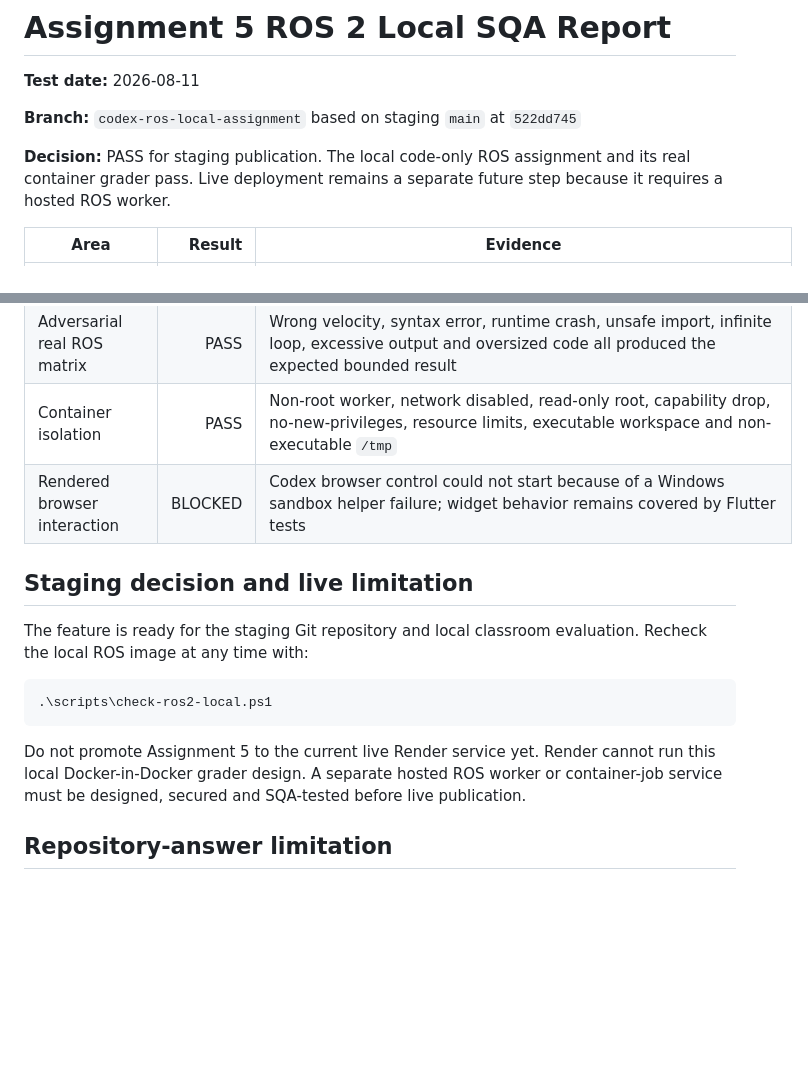
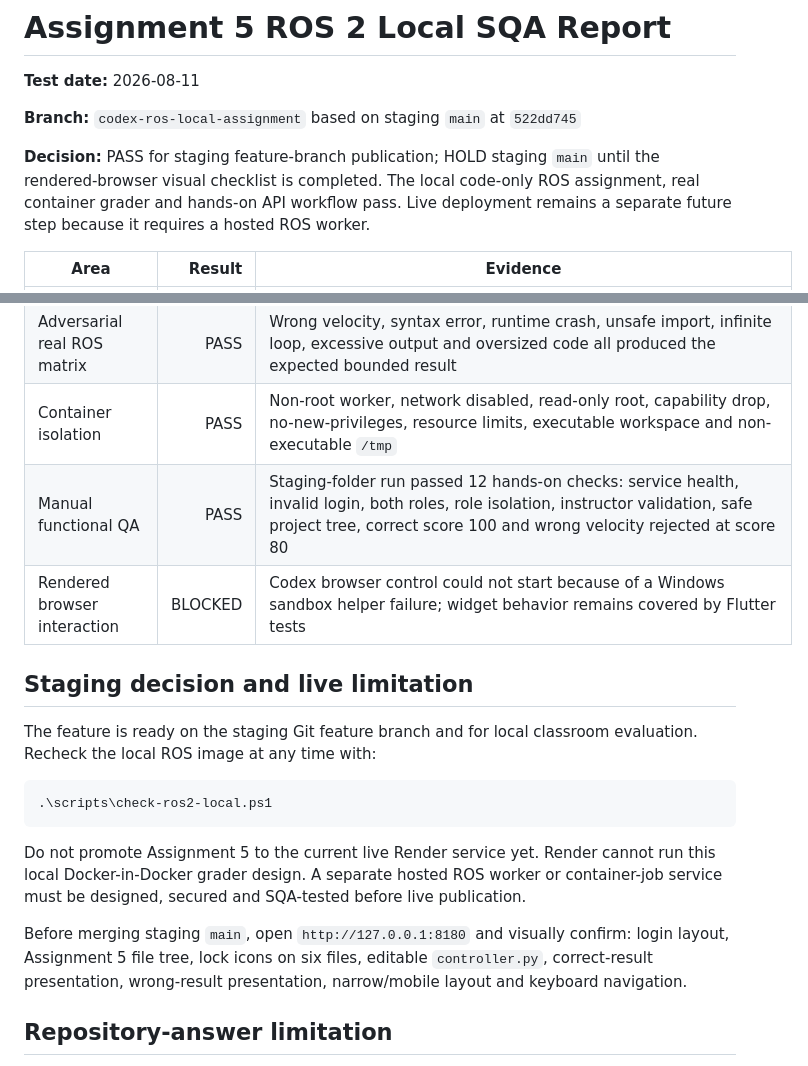
Before and after one commit to CS-Ponkoj/Robotics-Programming-Lab-Live, a Markdown page: ASSIGNMENT_5_ROS2_LOCAL_SQA_REPORT.md, 2 parts joined by grey strips. Rendered like a GitHub page; blank space fills up the shorter version.

Commit message:
record manual ROS2 staging QA

````diff
--- a/ASSIGNMENT_5_ROS2_LOCAL_SQA_REPORT.md
+++ b/ASSIGNMENT_5_ROS2_LOCAL_SQA_REPORT.md
@@ -4,7 +4,7 @@
 
 **Branch:** `codex-ros-local-assignment` based on staging `main` at `522dd745`
 
-**Decision:** PASS for staging publication. The local code-only ROS assignment and its real container grader pass. Live deployment remains a separate future step because it requires a hosted ROS worker.
+**Decision:** PASS for staging feature-branch publication; HOLD staging `main` until the rendered-browser visual checklist is completed. The local code-only ROS assignment, real container grader and hands-on API workflow pass. Live deployment remains a separate future step because it requires a hosted ROS worker.
 
 | Area | Result | Evidence |
 |---|---:|---|
@@ -29,11 +29,12 @@
 | Authenticated real ROS API | PASS | Student login to Assignment 5 run returns execution success, score 100 and seven passing evidence rows in 10.68 seconds |
 | Adversarial real ROS matrix | PASS | Wrong velocity, syntax error, runtime crash, unsafe import, infinite loop, excessive output and oversized code all produced the expected bounded result |
 | Container isolation | PASS | Non-root worker, network disabled, read-only root, capability drop, no-new-privileges, resource limits, executable workspace and non-executable `/tmp` |
+| Manual functional QA | PASS | Staging-folder run passed 12 hands-on checks: service health, invalid login, both roles, role isolation, instructor validation, safe project tree, correct score 100 and wrong velocity rejected at score 80 |
 | Rendered browser interaction | BLOCKED | Codex browser control could not start because of a Windows sandbox helper failure; widget behavior remains covered by Flutter tests |
 
 ## Staging decision and live limitation
 
-The feature is ready for the staging Git repository and local classroom evaluation. Recheck the local ROS image at any time with:
+The feature is ready on the staging Git feature branch and for local classroom evaluation. Recheck the local ROS image at any time with:
 
 ```powershell
 .\scripts\check-ros2-local.ps1
@@ -41,6 +42,8 @@ The feature is ready for the staging Git repository and local classroom evaluati
 
 Do not promote Assignment 5 to the current live Render service yet. Render cannot run this local Docker-in-Docker grader design. A separate hosted ROS worker or container-job service must be designed, secured and SQA-tested before live publication.
 
+Before merging staging `main`, open `http://127.0.0.1:8180` and visually confirm: login layout, Assignment 5 file tree, lock icons on six files, editable `controller.py`, correct-result presentation, wrong-result presentation, narrow/mobile layout and keyboard navigation.
+
 ## Repository-answer limitation
 
 The answer is not returned through the student API or Flutter application. It is intentionally committed because the instructor requested it. Anyone with read access to the Git repository can still read it, so students should receive only the application link.
````
